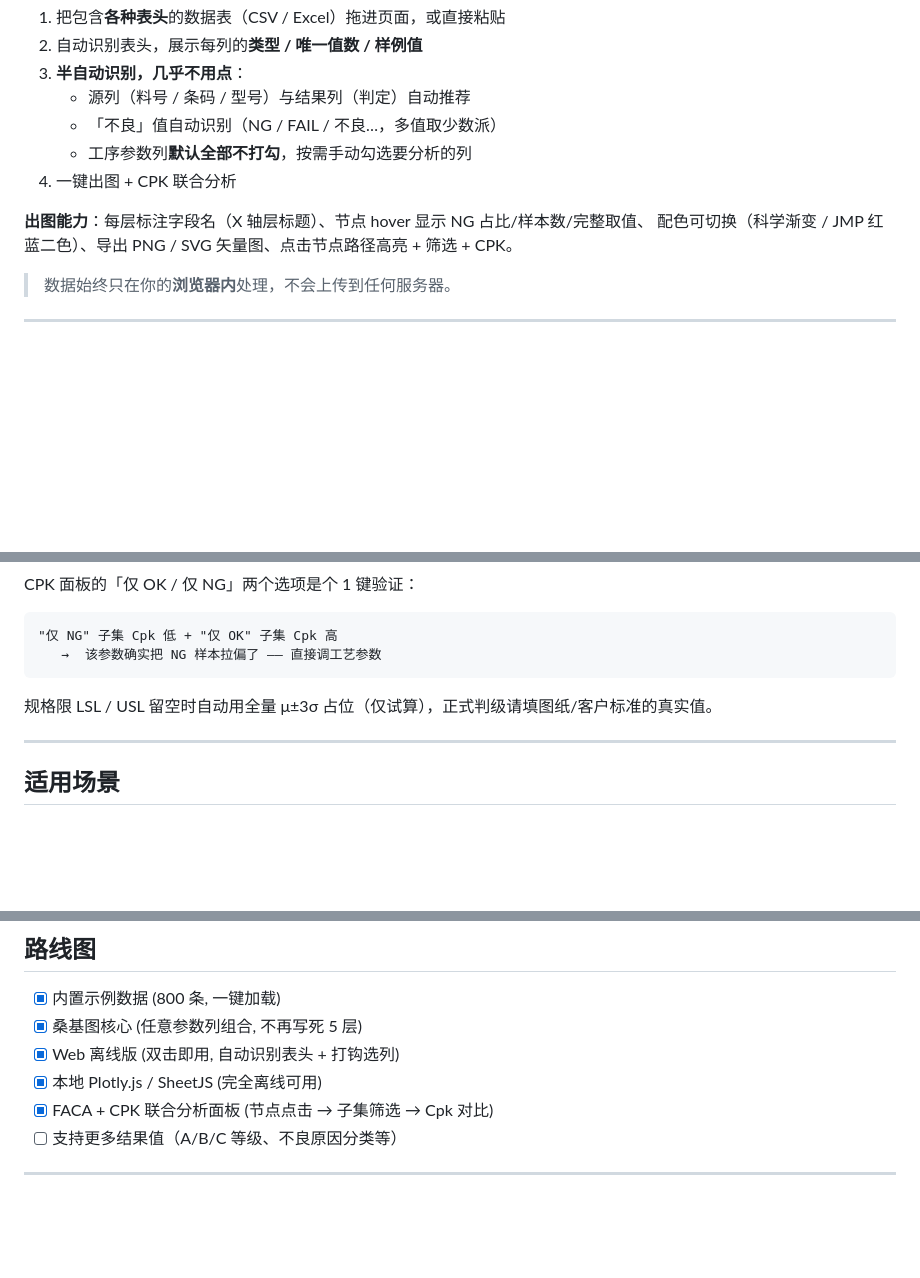
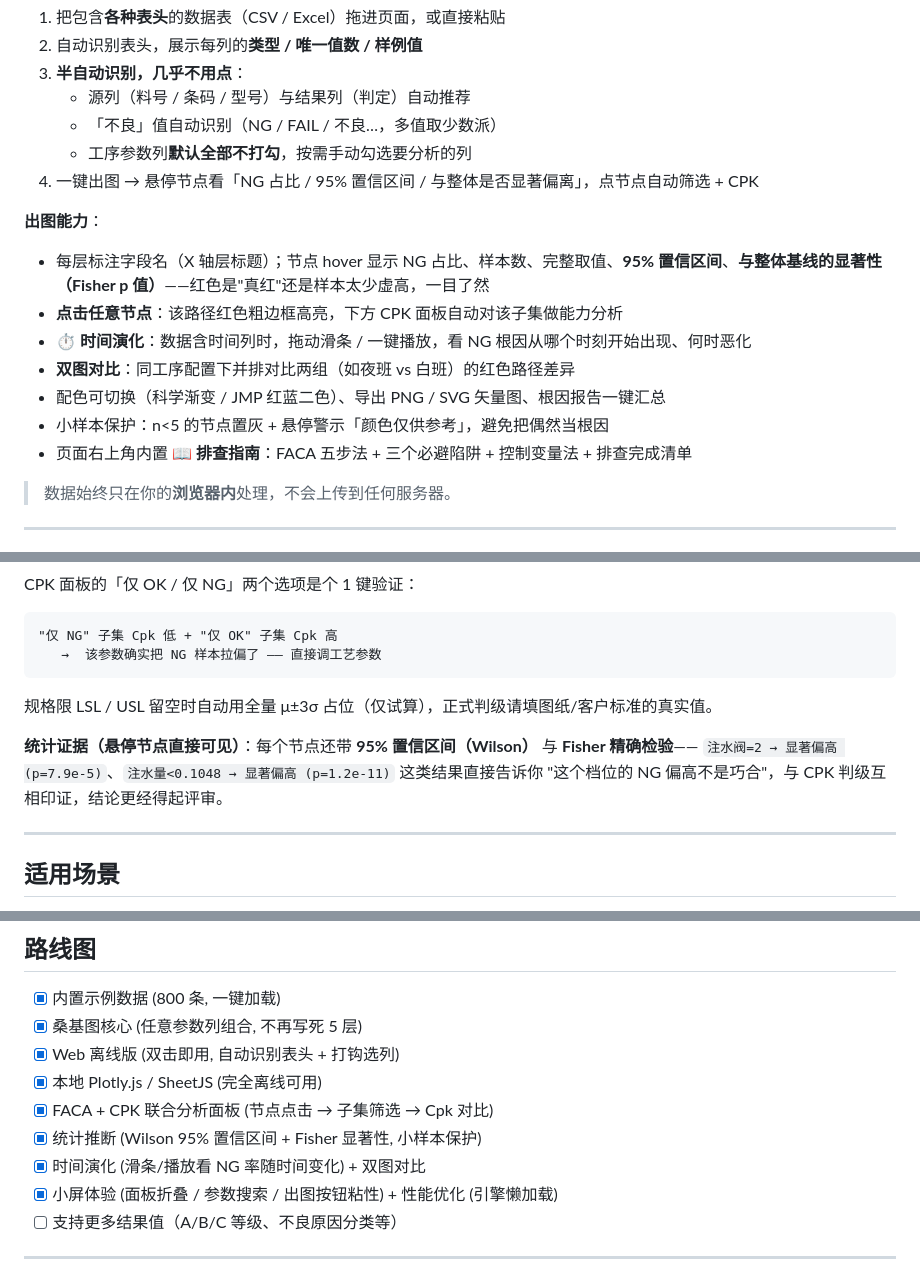
Before and after one commit to GTX950L/equipment-failure-commonality, a Markdown page: README.md, 3 parts joined by grey strips. Rendered like a GitHub page; blank space fills up the shorter version.

Commit message:
docs: README 补齐 v3.8 功能与路线图
- 顶部加版本号 v3.8.4
- 在线使用步骤更新: 悬停看置信区间/显著性、点节点自动筛选
- 出图能力列表补全: 95% 置信区间、Fisher 显著性、节点红框高亮、
  时间演化滑条、双图对比、小样本保护、根因报告、排查指南入口
- CPK 章节补「统计证据」: Wilson 区间 + Fisher 检验与判级互相印证
- 路线图勾选已完成: 统计推断 / 时间演化+双图对比 / 小屏体验+性能优化

```diff
--- a/README.md
+++ b/README.md
@@ -25,10 +27,16 @@
    - 源列（料号 / 条码 / 型号）与结果列（判定）自动推荐
    - 「不良」值自动识别（NG / FAIL / 不良…，多值取少数派）
    - 工序参数列**默认全部不打勾**，按需手动勾选要分析的列
-4. 一键出图 + CPK 联合分析
+4. 一键出图 → 悬停节点看「NG 占比 / 95% 置信区间 / 与整体是否显著偏离」，点节点自动筛选 + CPK
 
-**出图能力**：每层标注字段名（X 轴层标题）、节点 hover 显示 NG 占比/样本数/完整取值、
-配色可切换（科学渐变 / JMP 红蓝二色）、导出 PNG / SVG 矢量图、点击节点路径高亮 + 筛选 + CPK。
+**出图能力**：
+- 每层标注字段名（X 轴层标题）；节点 hover 显示 NG 占比、样本数、完整取值、**95% 置信区间**、**与整体基线的显著性（Fisher p 值）**——红色是"真红"还是样本太少虚高，一目了然
+- **点击任意节点**：该路径红色粗边框高亮，下方 CPK 面板自动对该子集做能力分析
+- **⏱ 时间演化**：数据含时间列时，拖动滑条 / 一键播放，看 NG 根因从哪个时刻开始出现、何时恶化
+- **双图对比**：同工序配置下并排对比两组（如夜班 vs 白班）的红色路径差异
+- 配色可切换（科学渐变 / JMP 红蓝二色）、导出 PNG / SVG 矢量图、根因报告一键汇总
+- 小样本保护：n&lt;5 的节点置灰 + 悬停警示「颜色仅供参考」，避免把偶然当根因
+- 页面右上角内置 **📖 排查指南**：FACA 五步法 + 三个必避陷阱 + 控制变量法 + 排查完成清单
 
 > 数据始终只在你的**浏览器内**处理，不会上传到任何服务器。
 
@@ -169,6 +177,10 @@ CPK 面板的「仅 OK / 仅 NG」两个选项是个 1 键验证：
 
 规格限 LSL / USL 留空时自动用全量 μ±3σ 占位（仅试算），正式判级请填图纸/客户标准的真实值。
 
+**统计证据（悬停节点直接可见）**：每个节点还带 **95% 置信区间（Wilson）** 与 **Fisher 精确检验**——
+`注水阀=2 → 显著偏高 (p=7.9e-5)`、`注水量<0.1048 → 显著偏高 (p=1.2e-11)` 这类结果直接告诉你
+"这个档位的 NG 偏高不是巧合"，与 CPK 判级互相印证，结论更经得起评审。
+
 ---
 
 ## 适用场景
@@ -212,6 +224,9 @@ CPK 面板的「仅 OK / 仅 NG」两个选项是个 1 键验证：
 - [x] Web 离线版 (双击即用, 自动识别表头 + 打钩选列)
 - [x] 本地 Plotly.js / SheetJS (完全离线可用)
 - [x] FACA + CPK 联合分析面板 (节点点击 → 子集筛选 → Cpk 对比)
+- [x] 统计推断 (Wilson 95% 置信区间 + Fisher 显著性, 小样本保护)
+- [x] 时间演化 (滑条/播放看 NG 率随时间变化) + 双图对比
+- [x] 小屏体验 (面板折叠 / 参数搜索 / 出图按钮粘性) + 性能优化 (引擎懒加载)
 - [ ] 支持更多结果值（A/B/C 等级、不良原因分类等）
 
 ---
```
Also changed, not shown: other parts of README.md (+2 -0 lines).
